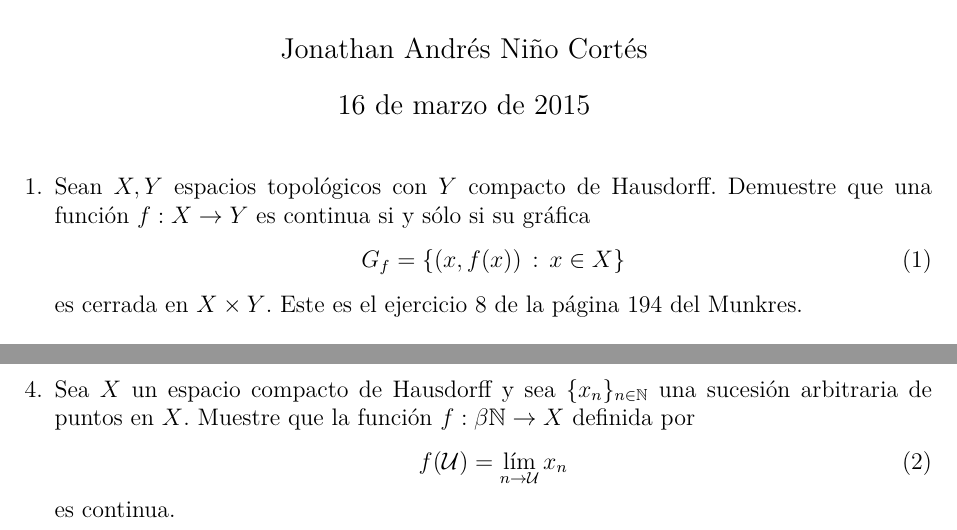
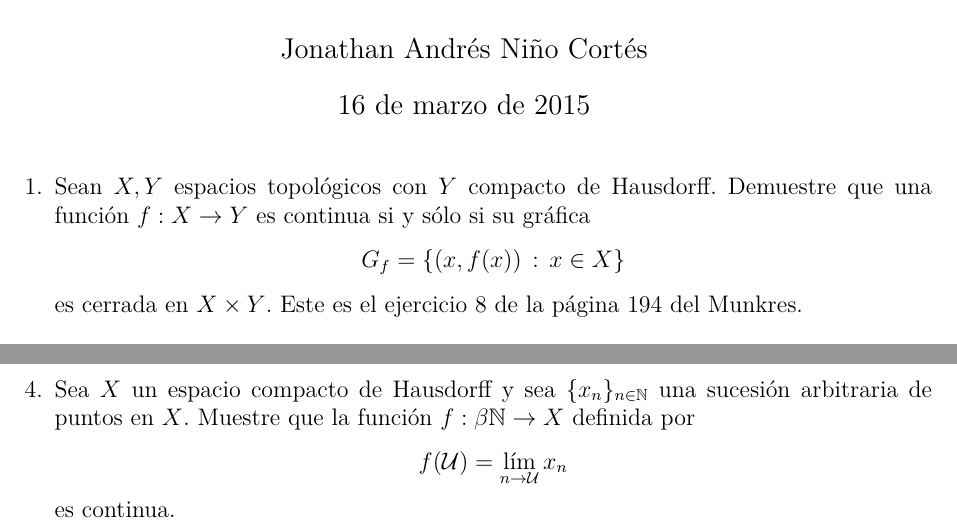
Before and after one commit to janino937/Topologia, a LaTeX problem sheet (Topologia Tarea 7.tex): two parts of pages 1 and 2 of 4, joined at a grey line, cut so that both start at the same text. Compiled offline with pdfLaTeX.

Commit message:
Generación del PDF

```diff
--- a/Topologia Tarea 7.tex
+++ b/Topologia Tarea 7.tex
@@ -22,7 +22,7 @@
 \begin{enumerate}
 	\item Sean $ X, Y $ espacios topológicos con $ Y $ compacto de Hausdorff. Demuestre que una función $ f: X \to Y $ es continua si y sólo si su gráfica
 	\begin{equation}
-	G_f = \{(x,f(x))\,:\,x \in X \}
+	G_f = \{(x,f(x))\,:\,x \in X \} \nonumber
 	\end{equation}
 	es cerrada en $ X \times Y $. Este es el ejercicio 8 de la página 194 del Munkres.
 	\begin{proof}
@@ -60,7 +60,7 @@
 
 	\item Sea $ X $ un espacio compacto de Hausdorff y sea $ \{x_n\}_{n \in \mathbb{N}} $ una sucesión arbitraria de puntos en $ X $. Muestre que la función $ f: \beta\mathbb{N}\to X  $ definida por
 	\begin{equation}
-	f(\mathcal{U})=\lim_{n \to \mathcal{U}} x_n
+	f(\mathcal{U})=\lim_{n \to \mathcal{U}} x_n \nonumber
 	\end{equation}
 	es continua.
 
```
Also changed, not shown: Topologia Tarea 7.pdf (added).
